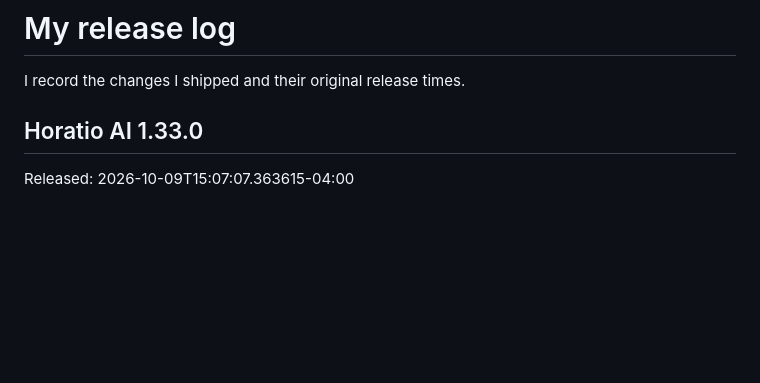
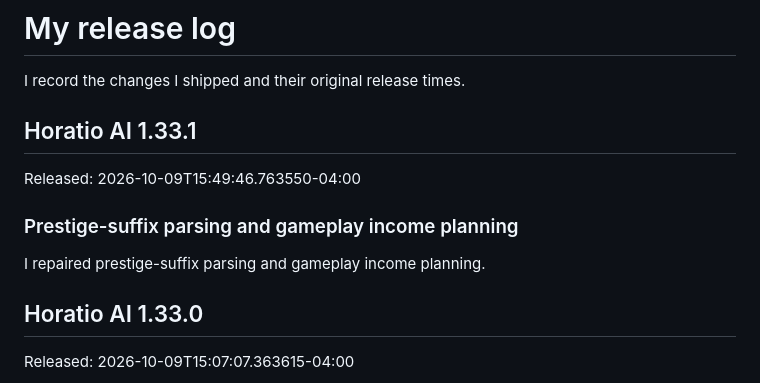
Before and after one commit to ThatMonitorCord/Horatio-AI, a Markdown page: CHANGELOG.md, the part around the change. Drawn GitHub-style; blank space fills up the shorter version.

Commit message:
Horatio AI 1.33.1: Prestige-suffix parsing and gameplay income planning
Released: 2026-10-09T15:49:46.763550-04:00

```diff
--- a/CHANGELOG.md
+++ b/CHANGELOG.md
@@ -1,6 +1,14 @@
 # My release log
 
 I record the changes I shipped and their original release times.
+
+## Horatio AI 1.33.1
+
+Released: 2026-10-09T15:49:46.763550-04:00
+
+### Prestige-suffix parsing and gameplay income planning
+
+I repaired prestige-suffix parsing and gameplay income planning.
 
 ## Horatio AI 1.33.0
 
```
